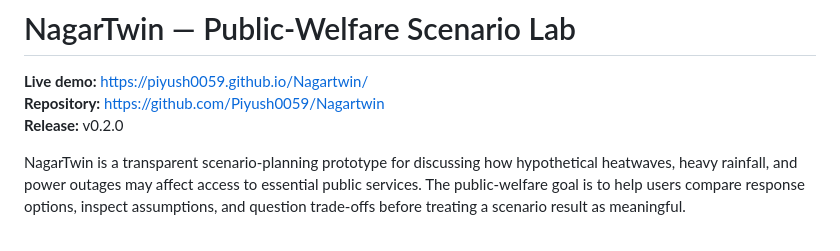
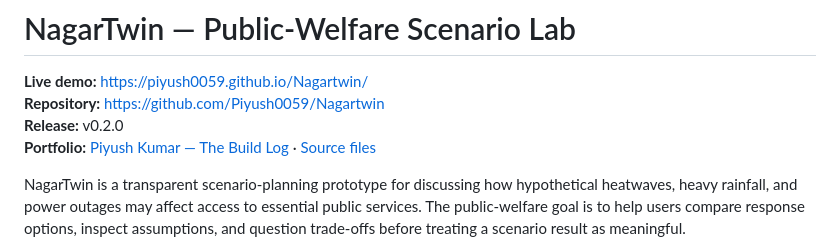
Before and after one commit to Piyush0059/Nagartwin, a Markdown page: README.md, the part around the change. GitHub-like rendering.

Commit message:
Link the portfolio from the repository README

```diff
--- a/README.md
+++ b/README.md
@@ -3,6 +3,7 @@
 **Live demo:** https://piyush0059.github.io/Nagartwin/
 **Repository:** https://github.com/Piyush0059/Nagartwin
 **Release:** v0.2.0
+**Portfolio:** [Piyush Kumar — The Build Log](https://piyush0059.github.io/Nagartwin/portfolio/) · [Source files](portfolio/)
 
 NagarTwin is a transparent scenario-planning prototype for discussing how hypothetical heatwaves, heavy rainfall, and power outages may affect access to essential public services. The public-welfare goal is to help users compare response options, inspect assumptions, and question trade-offs before treating a scenario result as meaningful.
 
```
